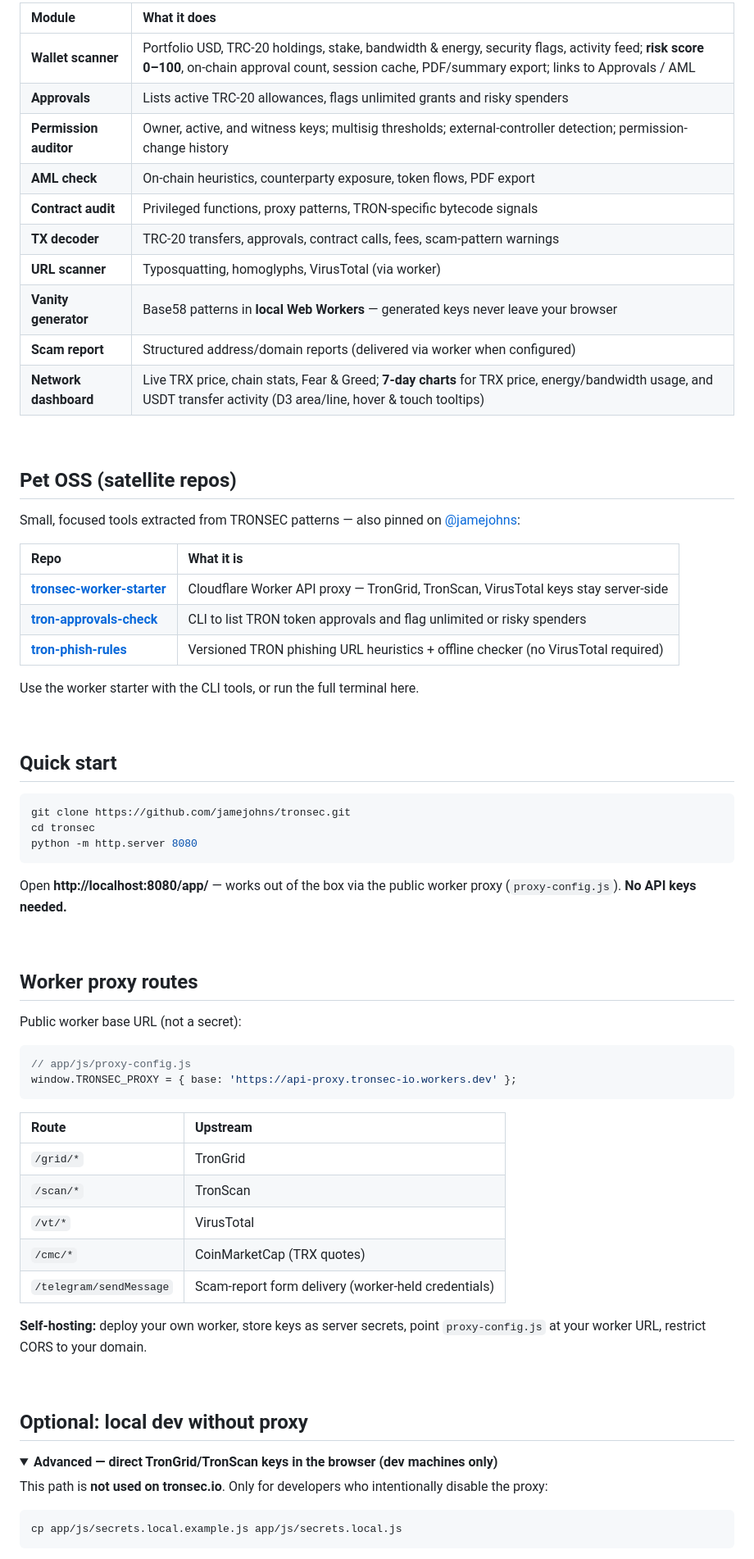
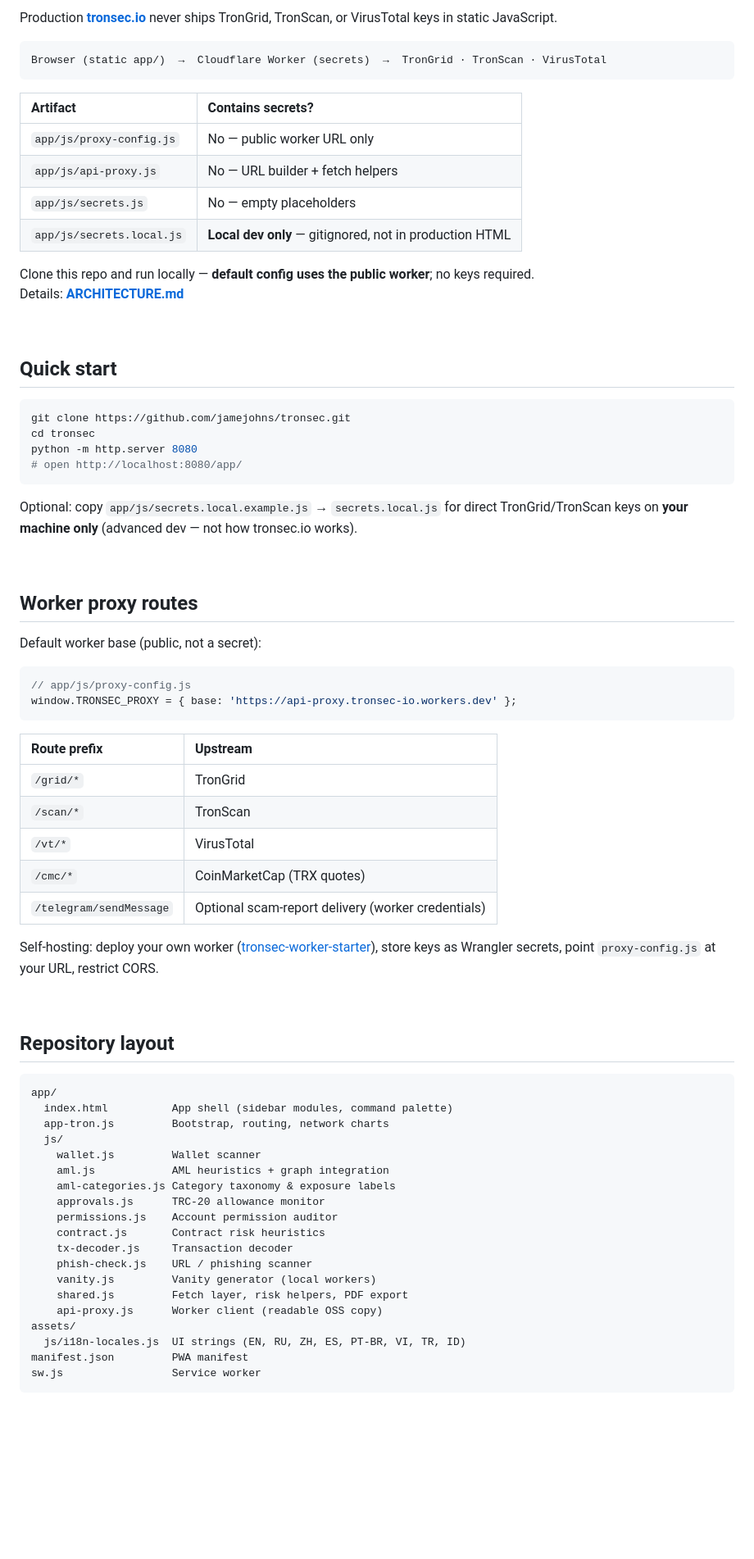
Before and after one commit to jamejohns/tronsec, a Markdown page: README.md, the part around one of its changes. Shown at 82% size. Rendered like a GitHub page; folded sections open; blank space fills up the shorter version.

Commit message:
docs: rewrite README for SEO, LLM discovery, and OSS scope
Clarify read-only modules, AML taxonomy, repo vs production, FAQ, and Aug–Sep 2026 timeline.

````diff
--- a/README.md
+++ b/README.md
@@ -97,30 +98,19 @@ Full diagram: **[ARCHITECTURE.md](ARCHITECTURE.md)**
 
-| Module | What it does |
+Production **[tronsec.io](https://tronsec.io)** never ships TronGrid, TronScan, or VirusTotal keys in static JavaScript.
+
+```
+Browser (static app/)  →  Cloudflare Worker (secrets)  →  TronGrid · TronScan · VirusTotal
+```
+
+| Artifact | Contains secrets? |
 |:--|:--|
-| **Wallet scanner** | Portfolio USD, TRC-20 holdings, stake, bandwidth & energy, security flags, activity feed; **risk score 0–100**, on-chain approval count, session cache, PDF/summary export; links to Approvals / AML |
-| **Approvals** | Lists active TRC-20 allowances, flags unlimited grants and risky spenders |
-| **Permission auditor** | Owner, active, and witness keys; multisig thresholds; external-controller detection; permission-change history |
-| **AML check** | On-chain heuristics, counterparty exposure, token flows, PDF export |
-| **Contract audit** | Privileged functions, proxy patterns, TRON-specific bytecode signals |
-| **TX decoder** | TRC-20 transfers, approvals, contract calls, fees, scam-pattern warnings |
-| **URL scanner** | Typosquatting, homoglyphs, VirusTotal (via worker) |
-| **Vanity generator** | Base58 patterns in **local Web Workers** — generated keys never leave your browser |
-| **Scam report** | Structured address/domain reports (delivered via worker when configured) |
-| **Network dashboard** | Live TRX price, chain stats, Fear & Greed; **7-day charts** for TRX price, energy/bandwidth usage, and USDT transfer activity (D3 area/line, hover & touch tooltips) |
+| `app/js/proxy-config.js` | No — public worker URL only |
+| `app/js/api-proxy.js` | No — URL builder + fetch helpers |
+| `app/js/secrets.js` | No — empty placeholders |
+| `app/js/secrets.local.js` | **Local dev only** — gitignored, not in production HTML |
 
-<br>
-
-## Pet OSS (satellite repos)
-
-Small, focused tools extracted from TRONSEC patterns — also pinned on [@jamejohns](https://github.com/jamejohns):
-
-| Repo | What it is |
-|:--|:--|
-| [**tronsec-worker-starter**](https://github.com/jamejohns/tronsec-worker-starter) | Cloudflare Worker API proxy — TronGrid, TronScan, VirusTotal keys stay server-side |
-| [**tron-approvals-check**](https://github.com/jamejohns/tron-approvals-check) | CLI to list TRON token approvals and flag unlimited or risky spenders |
-| [**tron-phish-rules**](https://github.com/jamejohns/tron-phish-rules) | Versioned TRON phishing URL heuristics + offline checker (no VirusTotal required) |
-
-Use the worker starter with the CLI tools, or run the full terminal here.
+Clone this repo and run locally — **default config uses the public worker**; no keys required.
+Details: **[ARCHITECTURE.md](ARCHITECTURE.md)**
 
 <br>
 
@@ -130,41 +120,55 @@ Use the worker starter with the CLI tools, or run the full terminal here.
 git clone https://github.com/jamejohns/tronsec.git
 cd tronsec
 python -m http.server 8080
+# open http://localhost:8080/app/
 ```
 
-Open **http://localhost:8080/app/** — works out of the box via the public worker proxy (`proxy-config.js`). **No API keys needed.**
+Optional: copy `app/js/secrets.local.example.js` → `secrets.local.js` for direct TronGrid/TronScan keys on **your machine only** (advanced dev — not how tronsec.io works).
 
 <br>
 
 ## Worker proxy routes
 
-Public worker base URL (not a secret):
+Default worker base (public, not a secret):
 
 ```js
 // app/js/proxy-config.js
 window.TRONSEC_PROXY = { base: 'https://api-proxy.tronsec-io.workers.dev' };
 ```
 
-| Route | Upstream |
+| Route prefix | Upstream |
 |:--|:--|
 | `/grid/*` | TronGrid |
 | `/scan/*` | TronScan |
 | `/vt/*` | VirusTotal |
 | `/cmc/*` | CoinMarketCap (TRX quotes) |
-| `/telegram/sendMessage` | Scam-report form delivery (worker-held credentials) |
+| `/telegram/sendMessage` | Optional scam-report delivery (worker credentials) |
 
-**Self-hosting:** deploy your own worker, store keys as server secrets, point `proxy-config.js` at your worker URL, restrict CORS to your domain.
+Self-hosting: deploy your own worker ([tronsec-worker-starter](https://github.com/jamejohns/tronsec-worker-starter)), store keys as Wrangler secrets, point `proxy-config.js` at your URL, restrict CORS.
 
 <br>
 
-## Optional: local dev without proxy
+## Repository layout
 
-<details>
-<summary><strong>Advanced — direct TronGrid/TronScan keys in the browser (dev machines only)</strong></summary>
-
-This path is **not used on tronsec.io**. Only for developers who intentionally disable the proxy:
-
-```bash
-cp app/js/secrets.local.example.js app/js/secrets.local.js
+```
+app/
+  index.html          App shell (sidebar modules, command palette)
+  app-tron.js         Bootstrap, routing, network charts
+  js/
+    wallet.js         Wallet scanner
+    aml.js            AML heuristics + graph integration
+    aml-categories.js Category taxonomy & exposure labels
+    approvals.js      TRC-20 allowance monitor
+    permissions.js    Account permission auditor
+    contract.js       Contract risk heuristics
+    tx-decoder.js     Transaction decoder
+    phish-check.js    URL / phishing scanner
+    vanity.js         Vanity generator (local workers)
+    shared.js         Fetch layer, risk helpers, PDF export
+    api-proxy.js      Worker client (readable OSS copy)
+assets/
+  js/i18n-locales.js  UI strings (EN, RU, ZH, ES, PT-BR, VI, TR, ID)
+manifest.json         PWA manifest
+sw.js                 Service worker
 ```
 
````
Also changed, not shown: other parts of README.md (+120 -72 lines).
